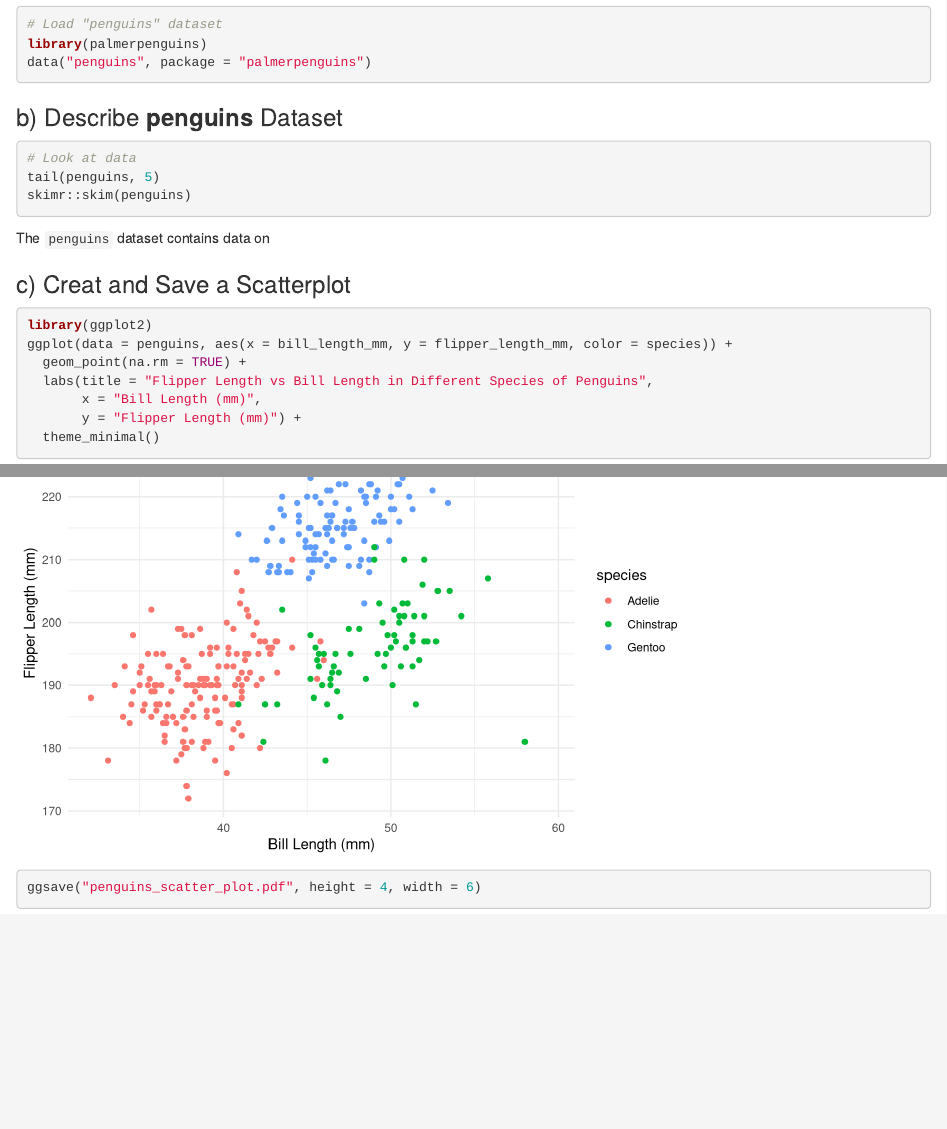
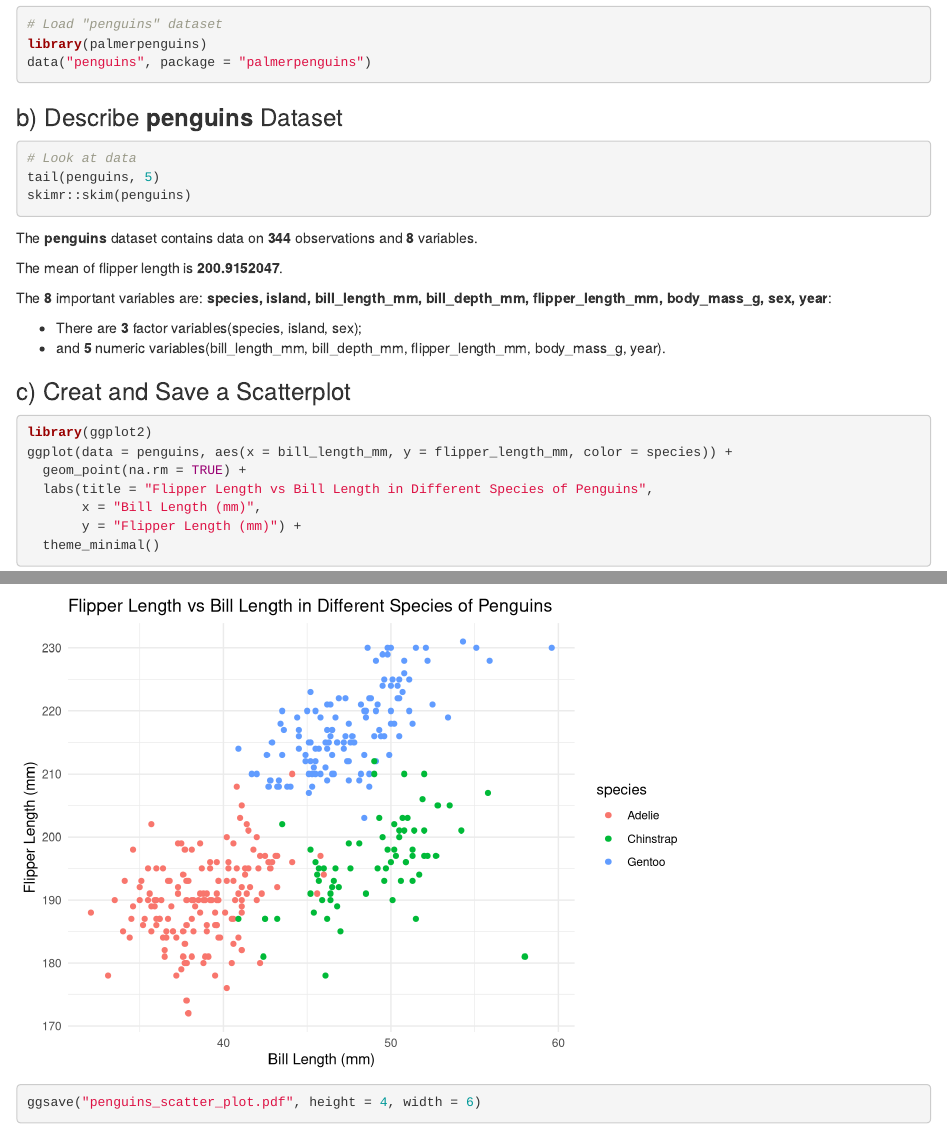
Before and after one commit to Shireen-zsy/p8105_hw1_sz3319, an R Markdown document (p8105_hw1_sz3319.Rmd): the page in a window 1100 px wide, from 360 px down, and a second part further down, joined at a grey line. Rendered offline with R 4.5, knitr and Pandoc, with nearby package versions.

Commit message:
all finished

````diff
--- a/p8105_hw1_sz3319.Rmd
+++ b/p8105_hw1_sz3319.Rmd
@@ -2,7 +2,8 @@
 title: "p8105_hw1_sz3319"
 author: "Shiyu Zhang"
 date: "2024-09-21"
-output: html_document
+output:
+  html_document: default
 
 ---
 
@@ -33,7 +34,14 @@ tail(penguins, 5)
 skimr::skim(penguins)
 ```
 
-The `penguins` dataset contains data on
+The **penguins** dataset contains data on **`r nrow(penguins)`** observations and **`r ncol(penguins)`** variables.
+
+The mean of flipper length is **`r mean(pull(penguins,flipper_length_mm), na.rm = TRUE)`**.
+
+The **`r ncol(penguins)`** important variables are: **`r names(penguins)`**:
+
+* There are **3** factor variables(species, island, sex);
+* and **5** numeric variables(bill_length_mm, bill_depth_mm, flipper_length_mm, body_mass_g, year).
 
 
 ### c) Creat and Save a Scatterplot
````
Also changed, not shown: p8105_hw1_sz3319.html, p8105_hw1_sz3319.tex (added), penguins_scatter_plot.pdf, 1 other file.
